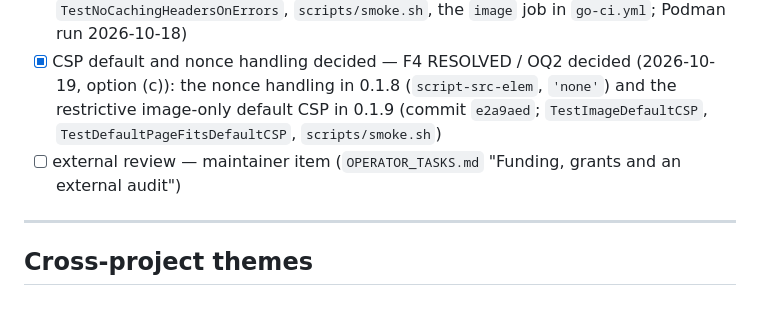
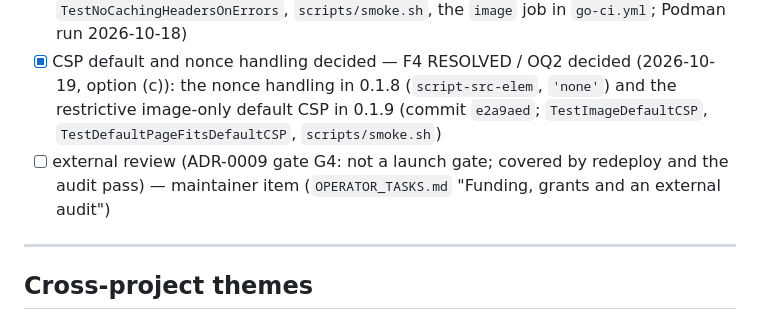
Before and after one commit to meddleware-org/static-server, a Markdown page: docs/audit/static-server-audit.md, the part around the change. Rendered like a GitHub page.

Commit message:
Audit: external-review gate follows ADR-0009

```diff
--- a/docs/audit/static-server-audit.md
+++ b/docs/audit/static-server-audit.md
@@ -800,7 +800,7 @@ even when govulncheck says the code is unaffected, because the image scan reads
 - [x] docs discipline restored — F6 RESOLVED (0.1.8, commit `ed7c737`; every option in every reference surface, the comment slips fixed, `TestDocsListEveryOption`)
 - [x] regression test pinning "no caching headers on errors" (S1) and a container smoke test (S2, F10) — F10 RESOLVED (0.1.8, commit `ed7c737`; `TestNoCachingHeadersOnErrors`, `scripts/smoke.sh`, the `image` job in `go-ci.yml`; Podman run 2026-10-18)
 - [x] CSP default and nonce handling decided — F4 RESOLVED / OQ2 decided (2026-10-19, option (c)): the nonce handling in 0.1.8 (`script-src-elem`, `'none'`) and the restrictive image-only default CSP in 0.1.9 (commit `e2a9aed`; `TestImageDefaultCSP`, `TestDefaultPageFitsDefaultCSP`, `scripts/smoke.sh`)
-- [ ] external review — maintainer item (`OPERATOR_TASKS.md` "Funding, grants and an external audit")
+- [ ] external review (ADR-0009 gate G4: not a launch gate; covered by redeploy and the audit pass) — maintainer item (`OPERATOR_TASKS.md` "Funding, grants and an external audit")
 
 ---
 
```
